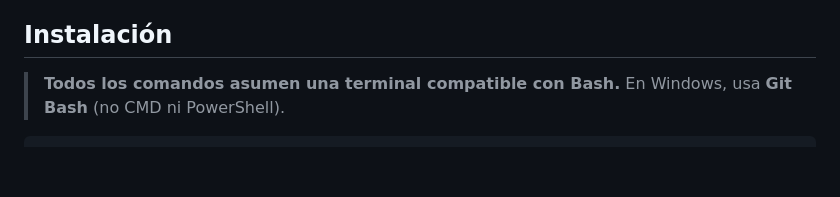
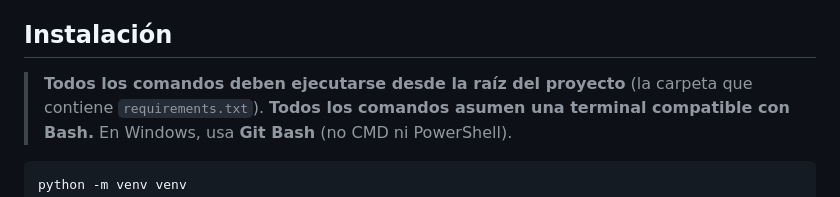
Before and after one commit to ignaciogros/python-task-manager, a Markdown page: README_es.md, the part around the change. GitHub-like rendering; blank space fills up the shorter version.

```diff
--- a/README_es.md
+++ b/README_es.md
@@ -13,6 +13,7 @@ API REST para gestionar tareas asignadas a usuarios. Desarrollada con FastAPI y
 
 ## Instalación
 
+> **Todos los comandos deben ejecutarse desde la raíz del proyecto** (la carpeta que contiene `requirements.txt`).
 > **Todos los comandos asumen una terminal compatible con Bash.**
 > En Windows, usa **Git Bash** (no CMD ni PowerShell).
 
```
Also changed, not shown: README.md (+1 -0 lines).
